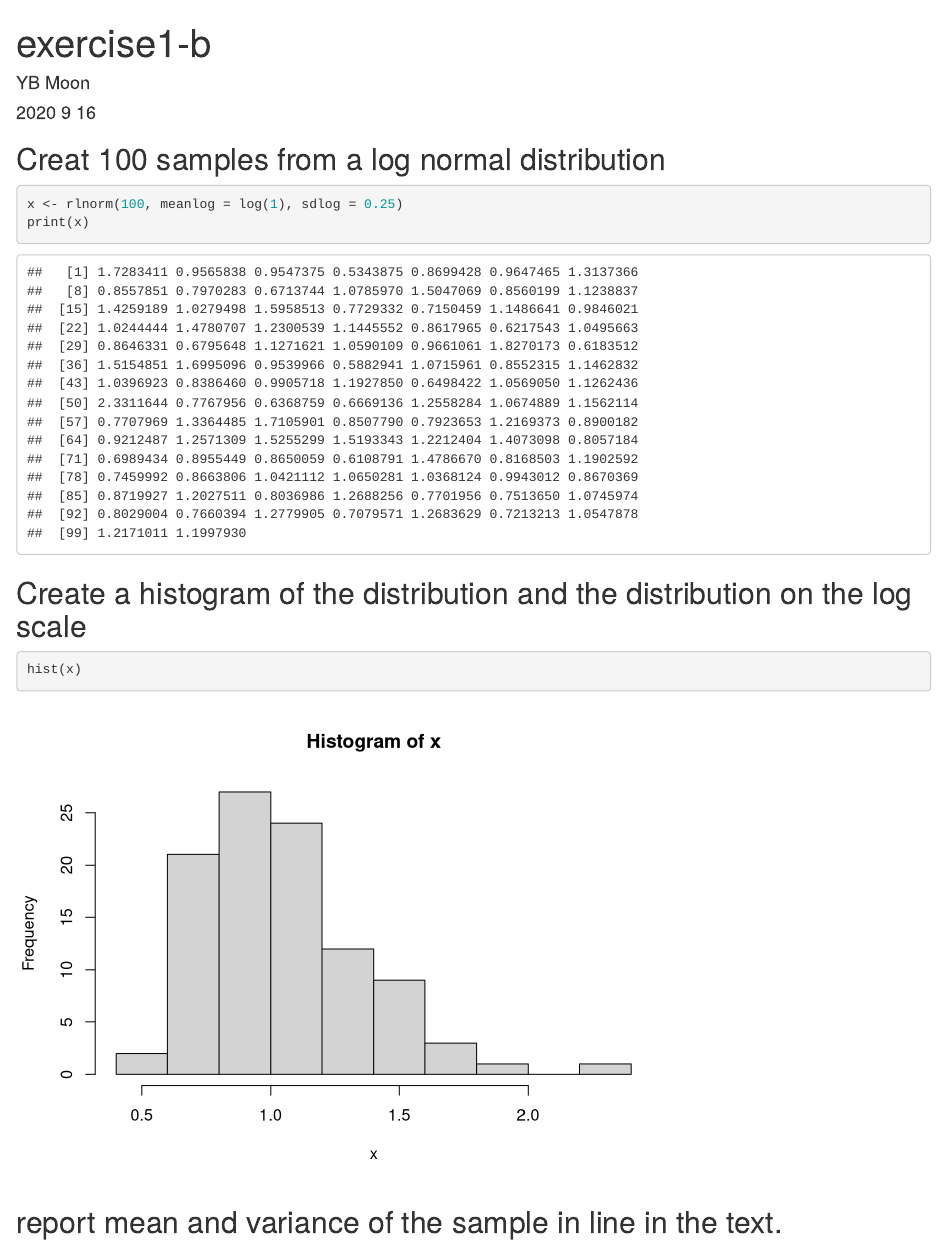
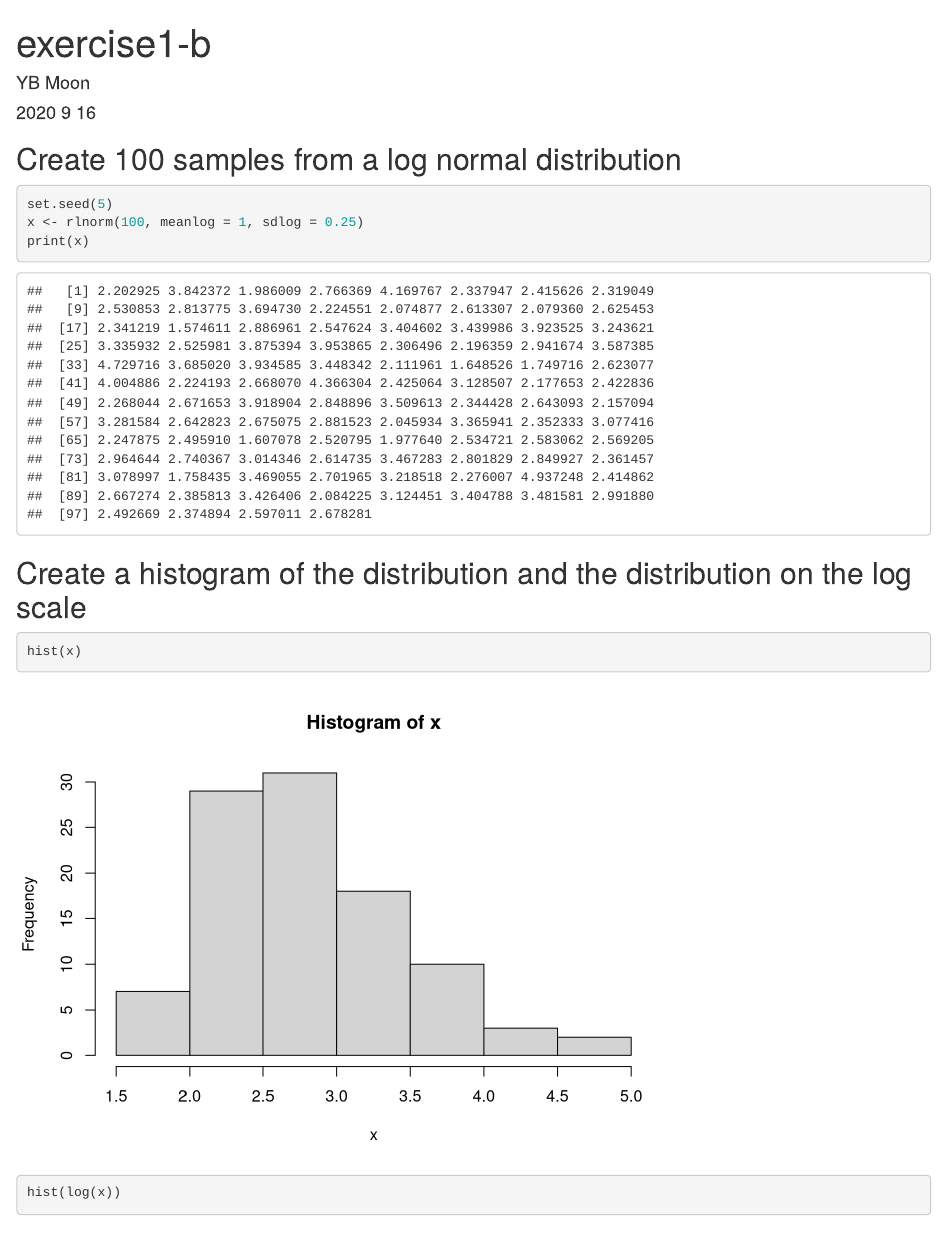
Before and after one commit to ymoon06/desktop-tutorial, an R Markdown document (exercise1-b.Rmd): the page in a window 1100 px wide, from its top. Rendered offline with R 4.5, knitr and Pandoc, with nearby package versions; code that draws random numbers runs with fixed seeds of ours.

Commit message:
change the image again
change the image to 6

````diff
--- a/exercise1-b.Rmd
+++ b/exercise1-b.Rmd
@@ -9,12 +9,13 @@
 knitr::opts_chunk$set(echo = TRUE)
 ```
 
-## Creat 100 samples from a log normal distribution
+## Create 100 samples from a log normal distribution
 
 
 
 ```{r samples}
-x <- rlnorm(100, meanlog = log(1), sdlog = 0.25)
+set.seed(5)
+x <- rlnorm(100, meanlog = 1, sdlog = 0.25)
 print(x)
 ```
 
@@ -22,6 +23,7 @@
 ## Create a histogram of the distribution and the distribution on the log scale
 ```{r histX}
 hist(x)
+hist(log(x))
 ```
 
 
````
Also changed, not shown: README.md, exercise1-b.html.
